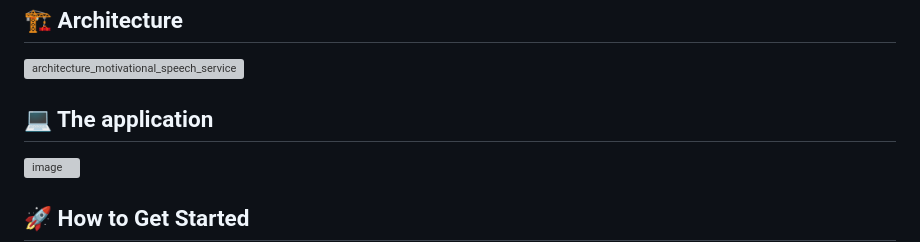
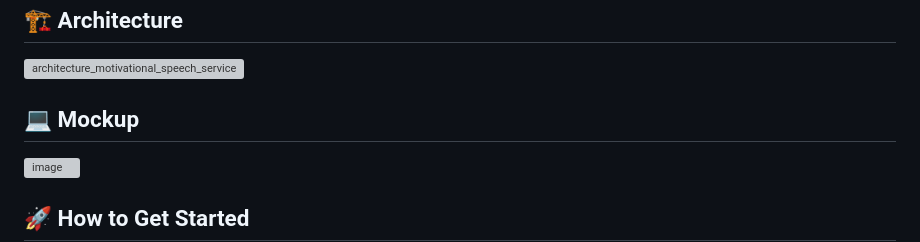
Before and after one commit to denis-trtnr/Motivational-Speech-Service, a Markdown page: ReadMe.md, the part around the change. Rendered like a GitHub page; grey boxes are pictures that could not be loaded.

```diff
--- a/ReadMe.md
+++ b/ReadMe.md
@@ -34,7 +34,7 @@ This section outlines the functionality that each component of the system implem
 
 
 
-## 💻 The application
+## 💻 Mockup
 
 
 ![image](https://github.com/user-attachments/assets/68b8af22-963e-478f-ada5-5be8d000142a)
```
